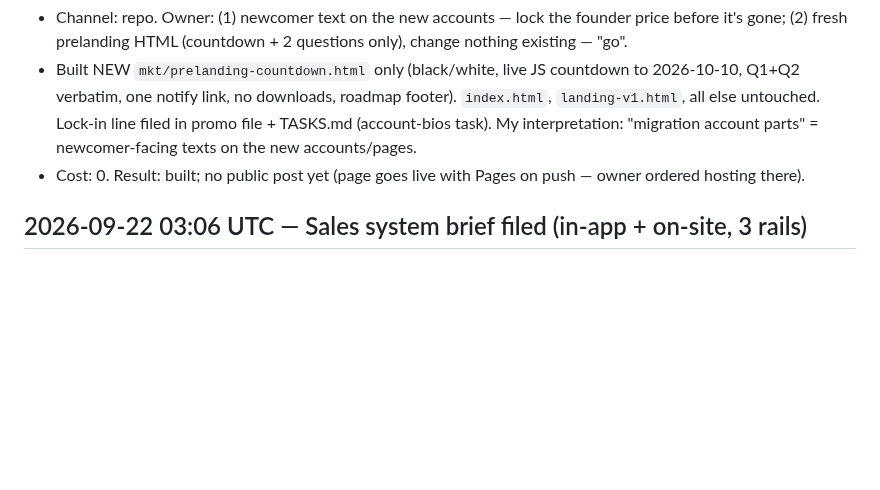
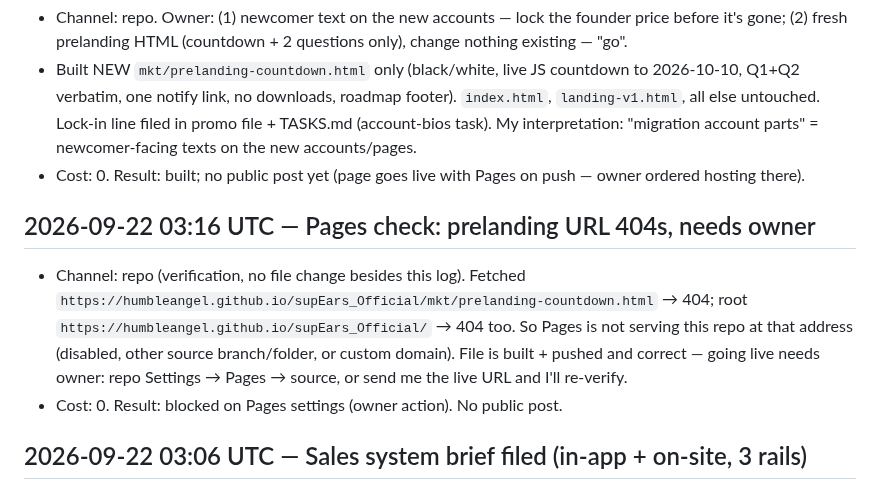
Before and after one commit to humbleangel/supEars_Official, a Markdown page: mkt/MARKETING_LOG.md, the part around the change. Drawn GitHub-style; blank space fills up the shorter version.

Commit message:
log: 2026-09-22 03:16 UTC pages 404 check

```diff
--- a/mkt/MARKETING_LOG.md
+++ b/mkt/MARKETING_LOG.md
@@ -285,6 +285,10 @@ Every entry: `YYYY-MM-DD HH:MM UTC`, channel, what went out (file/commit link),
 - Built NEW `mkt/prelanding-countdown.html` only (black/white, live JS countdown to 2026-10-10, Q1+Q2 verbatim, one notify link, no downloads, roadmap footer). `index.html`, `landing-v1.html`, all else untouched. Lock-in line filed in promo file + TASKS.md (account-bios task). My interpretation: "migration account parts" = newcomer-facing texts on the new accounts/pages.
 - Cost: 0. Result: built; no public post yet (page goes live with Pages on push — owner ordered hosting there).
 
+## 2026-09-22 03:16 UTC — Pages check: prelanding URL 404s, needs owner
+- Channel: repo (verification, no file change besides this log). Fetched `https://humbleangel.github.io/supEars_Official/mkt/prelanding-countdown.html` → 404; root `https://humbleangel.github.io/supEars_Official/` → 404 too. So Pages is not serving this repo at that address (disabled, other source branch/folder, or custom domain). File is built + pushed and correct — going live needs owner: repo Settings → Pages → source, or send me the live URL and I'll re-verify.
+- Cost: 0. Result: blocked on Pages settings (owner action). No public post.
+
 ## 2026-09-22 03:06 UTC — Sales system brief filed (in-app + on-site, 3 rails)
 - Channel: repo + dev folder. Owner: buy both in-app and on-site; bundle everything into one dev communication. Filed `mkt req/2026-09-22-0306-UTC-marketing-sales-brief.txt`: 2 places × 3 rails (direct PIX manual / Stripe links / Polar MoR+keys), one license window for all keys, static landing + Releases at alpha, locked tiers untouched, Q5/Q6 gated. `mkt/TASKS.md` tracks it; awaiting dev (feasibility, key format, wording needs).
 - Cost: 0. Result: filed. No public post.
```
